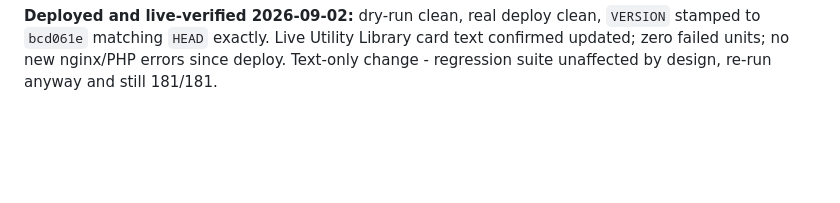
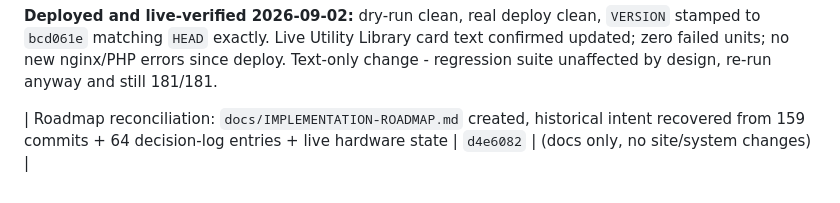
Before and after one commit to mooses1010/piratebox, a Markdown page: docs/CHECKPOINTS.md, the part around the change. GitHub-like rendering; blank space fills up the shorter version.

Commit message:
docs: record roadmap reconciliation checkpoint
Co-Authored-By: Claude Sonnet 5 <noreply@anthropic.com>
Claude-Session: https://claude.ai/code/session_01UPTwiYt3qPACpofNgX4NXz

```diff
--- a/docs/CHECKPOINTS.md
+++ b/docs/CHECKPOINTS.md
@@ -212,3 +212,5 @@ clean, `VERSION` stamped to `bcd061e` matching `HEAD` exactly. Live
 Utility Library card text confirmed updated; zero failed units; no new
 nginx/PHP errors since deploy. Text-only change - regression suite
 unaffected by design, re-run anyway and still 181/181.
+
+| Roadmap reconciliation: `docs/IMPLEMENTATION-ROADMAP.md` created, historical intent recovered from 159 commits + 64 decision-log entries + live hardware state | `d4e6082` | (docs only, no site/system changes) |
```
